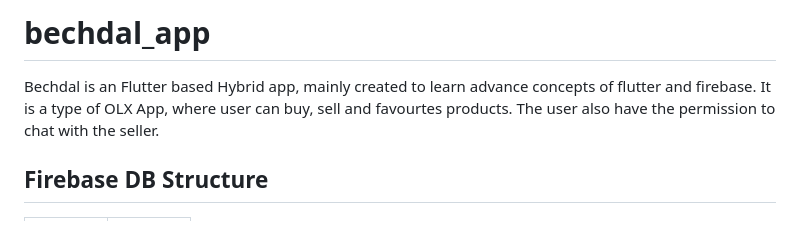
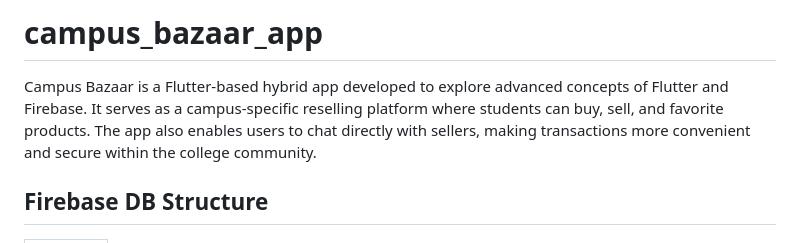
Before and after one commit to bharat031/Campus-Bazaar, a Markdown page: README.md, the part around one of its changes. GitHub-like rendering.

```diff
--- a/README.md
+++ b/README.md
@@ -1,6 +1,5 @@
-# bechdal_app
-Bechdal is an Flutter based Hybrid app, mainly created to learn advance concepts of flutter and firebase. It is a type of OLX App, where user can buy, sell and favourtes products. The user also have the permission to chat with the seller.
-
+# campus_bazaar_app
+Campus Bazaar is a Flutter-based hybrid app developed to explore advanced concepts of Flutter and Firebase. It serves as a campus-specific reselling platform where students can buy, sell, and favorite products. The app also enables users to chat directly with sellers, making transactions more convenient and secure within the college community.
 
 ## Firebase DB Structure
 <table>
```
Also changed, not shown: other parts of README.md (+5 -10 lines).
